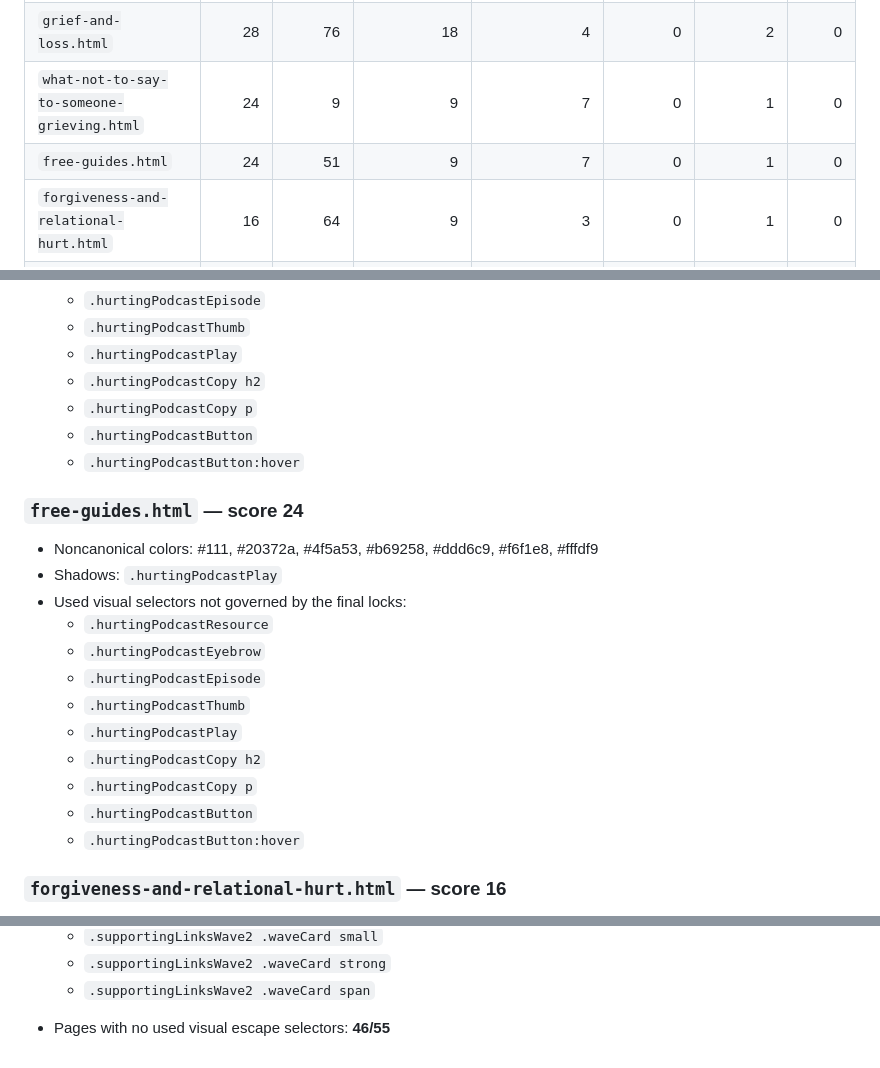
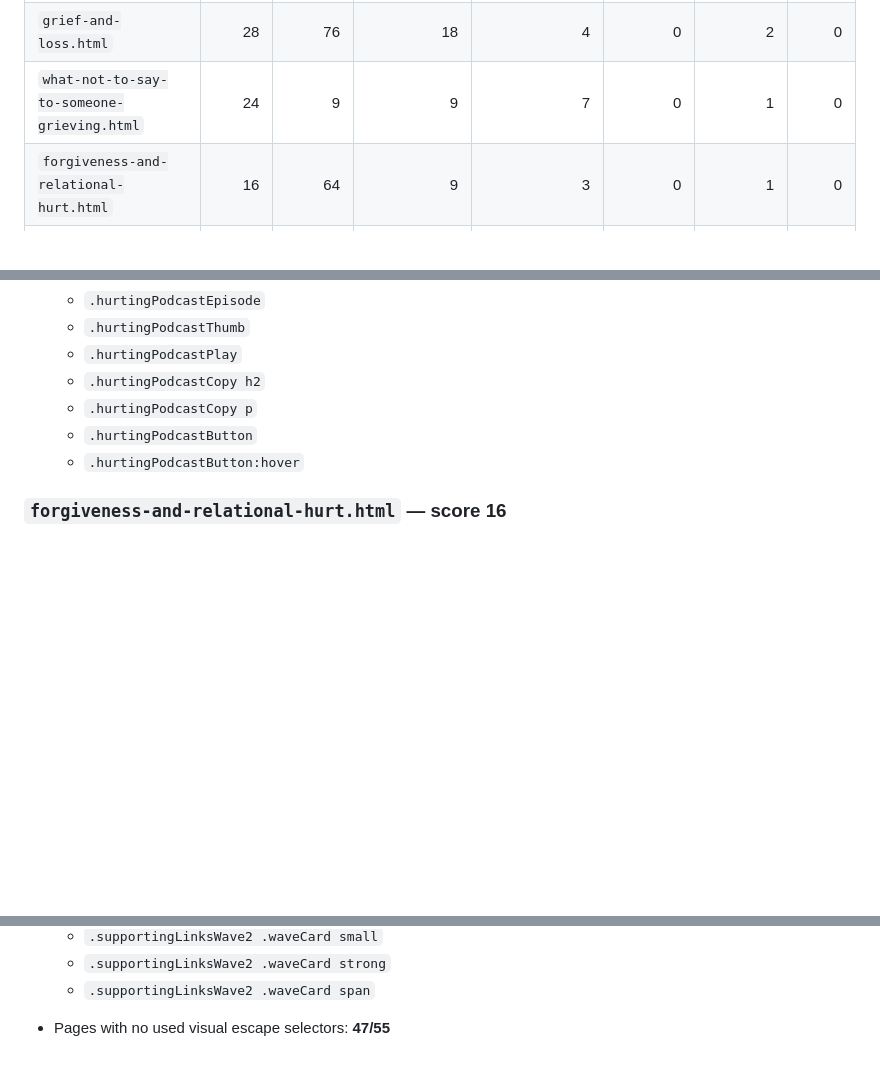
Before and after one commit to tatethrondson/answers-for-a-broken-heart, a Markdown page: BODY-STYLE-AUDIT.md, 3 parts joined by grey strips. Drawn GitHub-style; blank space fills up the shorter version.

Commit message:
Update body visual consistency audit

```diff
--- a/BODY-STYLE-AUDIT.md
+++ b/BODY-STYLE-AUDIT.md
@@ -9,7 +9,6 @@ This audit checks only page-specific visual CSS selectors that are **actually us
 | `help-someone.html` | 36 | 45 | 18 | 8 | 0 | 2 | 0 |
 | `grief-and-loss.html` | 28 | 76 | 18 | 4 | 0 | 2 | 0 |
 | `what-not-to-say-to-someone-grieving.html` | 24 | 9 | 9 | 7 | 0 | 1 | 0 |
-| `free-guides.html` | 24 | 51 | 9 | 7 | 0 | 1 | 0 |
 | `forgiveness-and-relational-hurt.html` | 16 | 64 | 9 | 3 | 0 | 1 | 0 |
 | `doubt-and-church-hurt.html` | 16 | 44 | 9 | 3 | 0 | 1 | 0 |
 | `can-christians-be-depressed.html` | 16 | 46 | 9 | 3 | 0 | 1 | 0 |
@@ -124,20 +124,6 @@ This audit checks only page-specific visual CSS selectors that are **actually us
   - `.hurtingPodcastButton`
   - `.hurtingPodcastButton:hover`
 
-### `free-guides.html` — score 24
-- Noncanonical colors: #111, #20372a, #4f5a53, #b69258, #ddd6c9, #f6f1e8, #fffdf9
-- Shadows: `.hurtingPodcastPlay`
-- Used visual selectors not governed by the final locks:
-  - `.hurtingPodcastResource`
-  - `.hurtingPodcastEyebrow`
-  - `.hurtingPodcastEpisode`
-  - `.hurtingPodcastThumb`
-  - `.hurtingPodcastPlay`
-  - `.hurtingPodcastCopy h2`
-  - `.hurtingPodcastCopy p`
-  - `.hurtingPodcastButton`
-  - `.hurtingPodcastButton:hover`
-
 ### `forgiveness-and-relational-hurt.html` — score 16
 - Noncanonical colors: #626b65, #87683a, #e8e1d7
 - Shadows: `.supportingLinks .supportingCard:hover`
@@ -208,4 +194,4 @@ This audit checks only page-specific visual CSS selectors that are **actually us
   - `.supportingLinksWave2 .waveCard strong`
   - `.supportingLinksWave2 .waveCard span`
 
-- Pages with no used visual escape selectors: **46/55**
+- Pages with no used visual escape selectors: **47/55**
```
Also changed, not shown: other parts of BODY-STYLE-AUDIT.md (+1 -0 lines).
